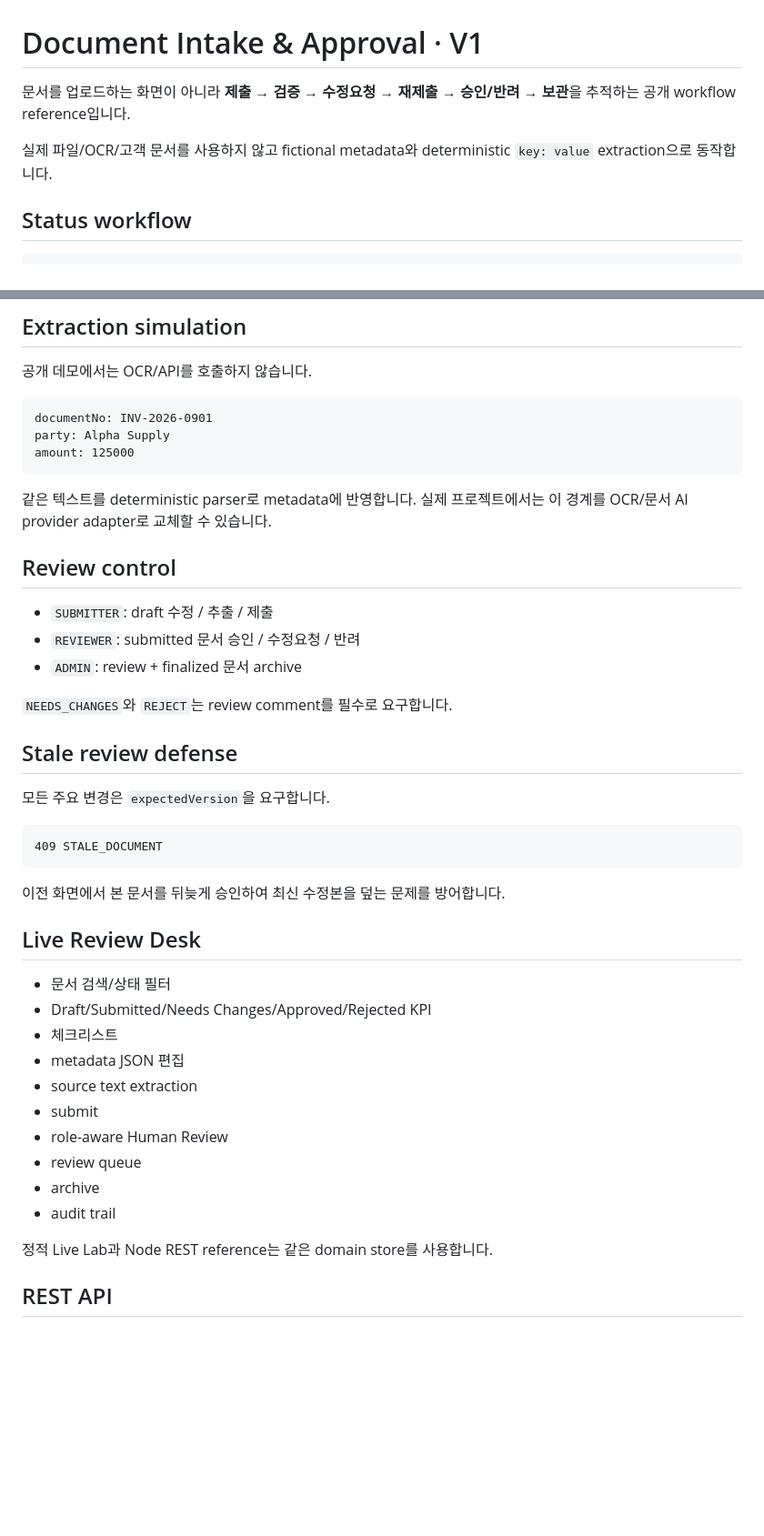
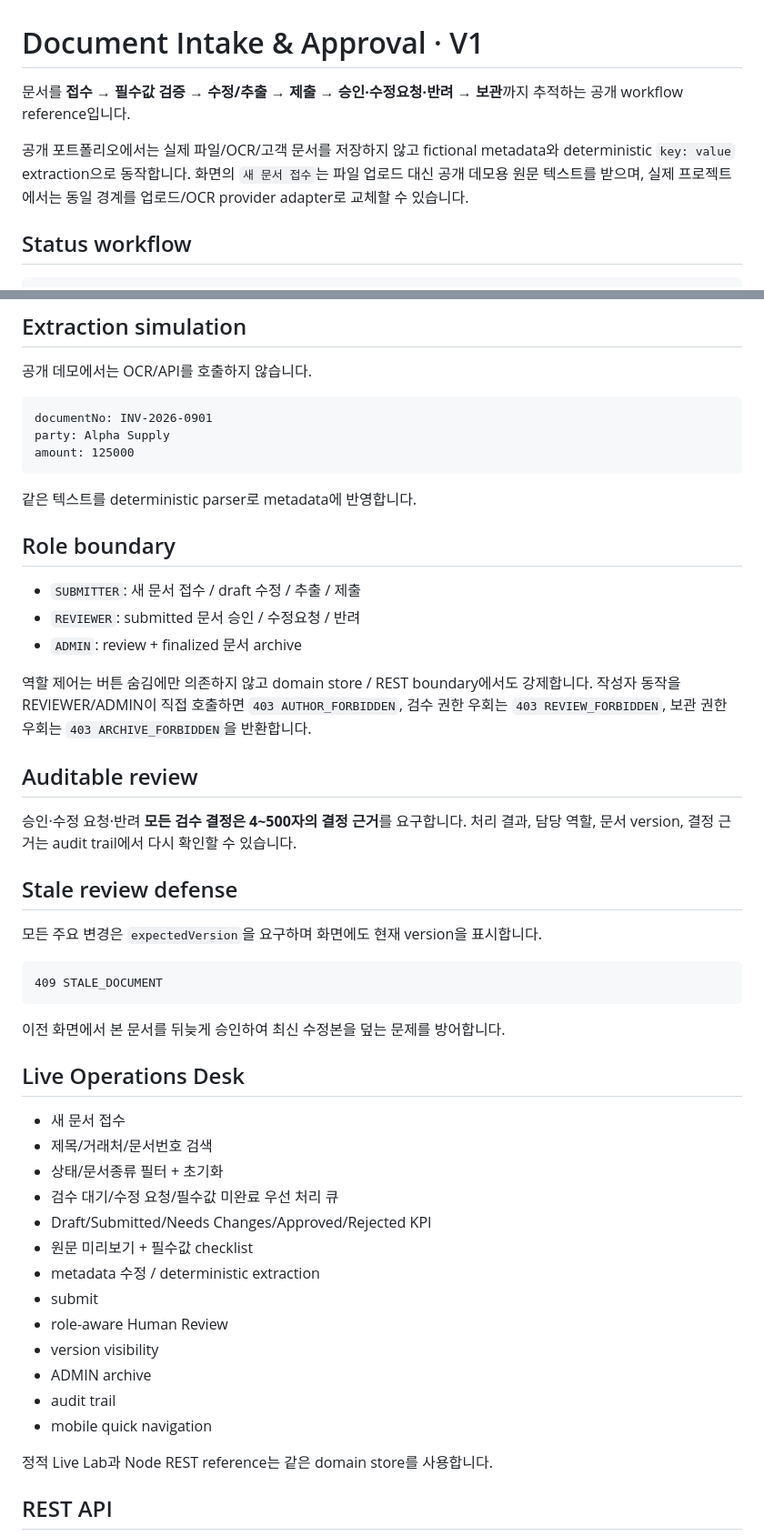
Before and after one commit to Kzone87/portfolio, a Markdown page: document-intake-approval/README.md, 2 parts joined by grey strips. Shown at 91% size. GitHub-like rendering; blank space fills up the shorter version.

Commit message:
Document production-grade intake and review contract

````diff
--- a/document-intake-approval/README.md
+++ b/document-intake-approval/README.md
@@ -1,8 +1,8 @@
 # Document Intake & Approval · V1
 
-문서를 업로드하는 화면이 아니라 **제출 → 검증 → 수정요청 → 재제출 → 승인/반려 → 보관**을 추적하는 공개 workflow reference입니다.
+문서를 **접수 → 필수값 검증 → 수정/추출 → 제출 → 승인·수정요청·반려 → 보관**까지 추적하는 공개 workflow reference입니다.
 
-실제 파일/OCR/고객 문서를 사용하지 않고 fictional metadata와 deterministic `key: value` extraction으로 동작합니다.
+공개 포트폴리오에서는 실제 파일/OCR/고객 문서를 저장하지 않고 fictional metadata와 deterministic `key: value` extraction으로 동작합니다. 화면의 `새 문서 접수`는 파일 업로드 대신 공개 데모용 원문 텍스트를 받으며, 실제 프로젝트에서는 동일 경계를 업로드/OCR provider adapter로 교체할 수 있습니다.
 
 ## Status workflow
 
@@ -33,19 +33,23 @@ party: Alpha Supply
 amount: 125000
 ```
 
-같은 텍스트를 deterministic parser로 metadata에 반영합니다. 실제 프로젝트에서는 이 경계를 OCR/문서 AI provider adapter로 교체할 수 있습니다.
+같은 텍스트를 deterministic parser로 metadata에 반영합니다.
 
-## Review control
+## Role boundary
 
-- `SUBMITTER`: draft 수정 / 추출 / 제출
+- `SUBMITTER`: 새 문서 접수 / draft 수정 / 추출 / 제출
 - `REVIEWER`: submitted 문서 승인 / 수정요청 / 반려
 - `ADMIN`: review + finalized 문서 archive
 
-`NEEDS_CHANGES`와 `REJECT`는 review comment를 필수로 요구합니다.
+역할 제어는 버튼 숨김에만 의존하지 않고 domain store / REST boundary에서도 강제합니다. 작성자 동작을 REVIEWER/ADMIN이 직접 호출하면 `403 AUTHOR_FORBIDDEN`, 검수 권한 우회는 `403 REVIEW_FORBIDDEN`, 보관 권한 우회는 `403 ARCHIVE_FORBIDDEN`을 반환합니다.
+
+## Auditable review
+
+승인·수정 요청·반려 **모든 검수 결정은 4~500자의 결정 근거**를 요구합니다. 처리 결과, 담당 역할, 문서 version, 결정 근거는 audit trail에서 다시 확인할 수 있습니다.
 
 ## Stale review defense
 
-모든 주요 변경은 `expectedVersion`을 요구합니다.
+모든 주요 변경은 `expectedVersion`을 요구하며 화면에도 현재 version을 표시합니다.
 
 ```text
 409 STALE_DOCUMENT
@@ -53,18 +57,21 @@ amount: 125000
 
 이전 화면에서 본 문서를 뒤늦게 승인하여 최신 수정본을 덮는 문제를 방어합니다.
 
-## Live Review Desk
+## Live Operations Desk
 
-- 문서 검색/상태 필터
+- 새 문서 접수
+- 제목/거래처/문서번호 검색
+- 상태/문서종류 필터 + 초기화
+- 검수 대기/수정 요청/필수값 미완료 우선 처리 큐
 - Draft/Submitted/Needs Changes/Approved/Rejected KPI
-- 체크리스트
-- metadata JSON 편집
-- source text extraction
+- 원문 미리보기 + 필수값 checklist
+- metadata 수정 / deterministic extraction
 - submit
 - role-aware Human Review
-- review queue
-- archive
+- version visibility
+- ADMIN archive
 - audit trail
+- mobile quick navigation
 
 정적 Live Lab과 Node REST reference는 같은 domain store를 사용합니다.
 
````
Also changed, not shown: other parts of document-intake-approval/README.md (+17 -2 lines).
